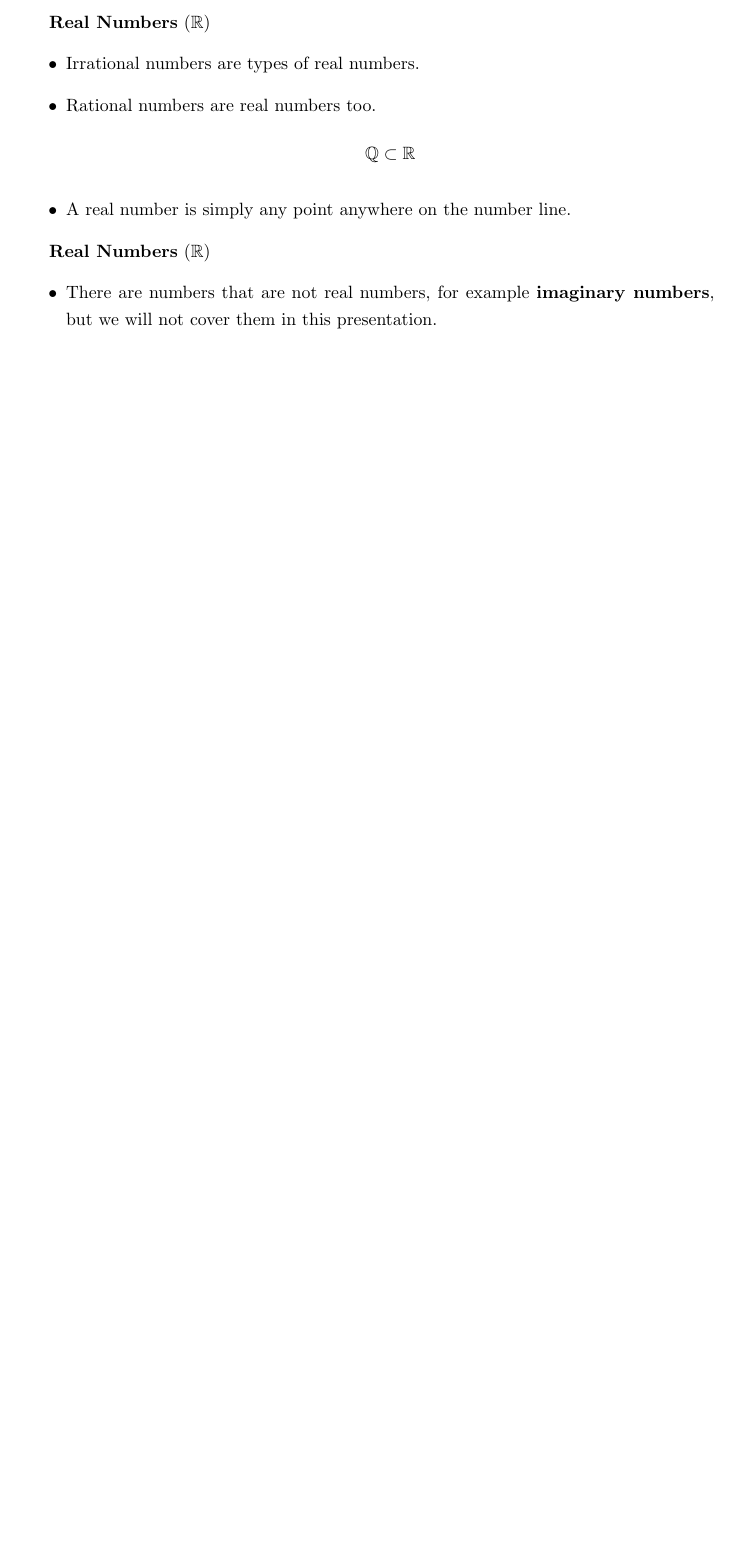
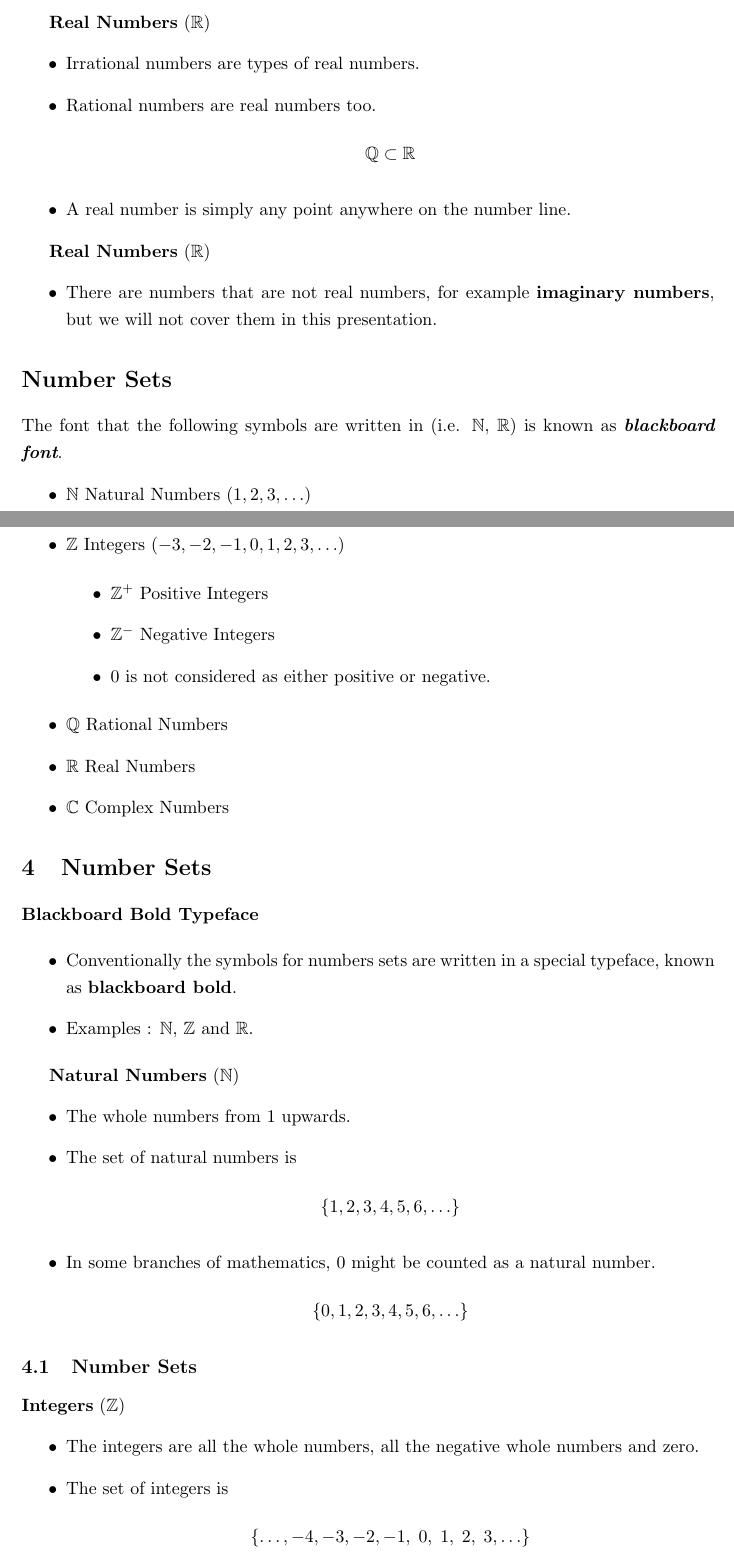
Before and after one commit to DragonflyStats/SetTheory, a LaTeX document (numbersets.tex): part of page 11 of 11 before the commit and two parts of pages 11 and 12 of 14 after it, the two joined at a grey line, cut so that both start at the same text, the shorter picture padded with empty space. Compiled offline with LaTeX, dvips and Ghostscript; a LaTeX package or settings file that is missing is left out.

Commit message:
Update numbersets.tex

```diff
--- a/numbersets.tex
+++ b/numbersets.tex
@@ -840,3 +840,61 @@ Using formal set notation, write the sets of:
 \item There are numbers that are not real numbers, for example \textbf{imaginary numbers}, but we will not cover them in this presentation.
 \end{itemize}
 
+%---------------------------------%
+\section*{Number Sets}
+The font that the following symbols are written in (i.e. $\mathbb{N}$, $\mathbb{R}$) is known as \textit{\textbf{blackboard font}}.
+\begin{itemize}
+\item $\mathbb{N}$ Natural Numbers ($1,2,3,\ldots$)
+%\textit{(Not used in the CIS102 Syllabus)}
+\item $\mathbb{Z}$ Integers ($-3,-2,-1,0,1,2,3, \ldots$)
+\begin{itemize}
+\item[$\bullet$] $\mathbb{Z}^{+}$ Positive Integers
+\item[$\bullet$] $\mathbb{Z}^{-}$ Negative Integers
+\item[$\bullet$] 0 is not considered as either positive or negative.
+\end{itemize}
+\item $\mathbb{Q}$ Rational Numbers
+\item $\mathbb{R}$ Real Numbers
+\item $\mathbb{C}$ Complex Numbers
+\end{itemize}
+
+
+
+
+%----------------------------------------------------------------%
+
+\section{Number Sets}
+
+%% %% - \vspace{-1cm}
+\textbf{Blackboard Bold Typeface}
+
+\begin{itemize}
+\item Conventionally the symbols for numbers sets are written in a special typeface, known as \textbf{blackboard bold}.
+\item Examples : $\mathbb{N}$, $\mathbb{Z}$ and $\mathbb{R}$.
+
+\end{itemize}
+
+
+%% %% - \vspace{-1cm}
+\textbf{Natural Numbers} ($\mathbb{N}$)
+\begin{itemize}
+\item The whole numbers from 1 upwards.
+
+\item The set of natural numbers is
+\[\{1,2,3,4,5,6,\ldots\} \]
+\item In some branches of mathematics, $0$ might be counted as a natural number.
+\[\{0,1,2,3,4,5,6,\ldots\} \]
+\end{itemize}
+
+%----------------------------------------------------------------%
+
+
+\subsection{Number Sets}
+
+
+%% %% - \vspace{-0.5cm}
+\textbf{Integers} ($\mathbb{Z}$)
+\begin{itemize}
+\item The integers are all the whole numbers, all the negative whole numbers and zero.
+
+\item The set of integers is
+\[\{\ldots,-4,-3,-2,-1,\;0,\;1,\;2,\;3,\ldots\} \]
@@ -842,0 +914 @@ Using formal set notation, write the sets of:
+\item Negative integers are denoted $\mathbb{Z}^{-}$.
```
Also changed, not shown: numbersets.tex (78 more changed lines).
